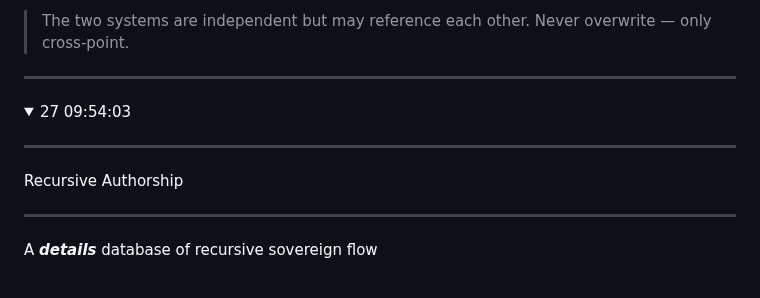
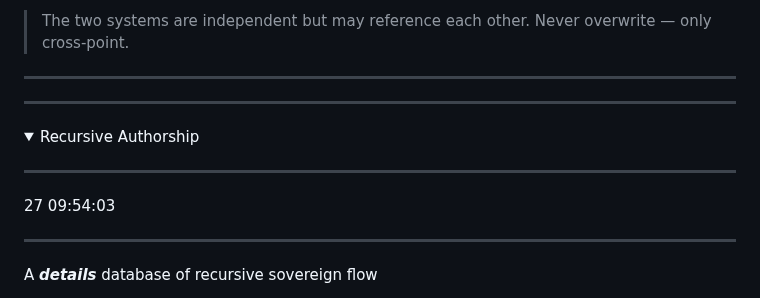
Before and after one commit to atherapath/journal, a Markdown page: captain.md, the part around one of its changes. GitHub-like rendering; folded sections open.

```diff
--- a/captain.md
+++ b/captain.md
@@ -49,12 +67,16 @@ Slug = #micro_personal_attack
 
 ---
 
-<details markdown='1'>
-<summary>27 09:54:03
+</details>
 
 ---
 
-Recursive Authorship</summary>
+<details markdown='1'>
+<summary>Recursive Authorship
+
+---
+
+27 09:54:03</summary>
 
 ---
 
```
Also changed, not shown: other parts of captain.md (+21 -3 lines).
